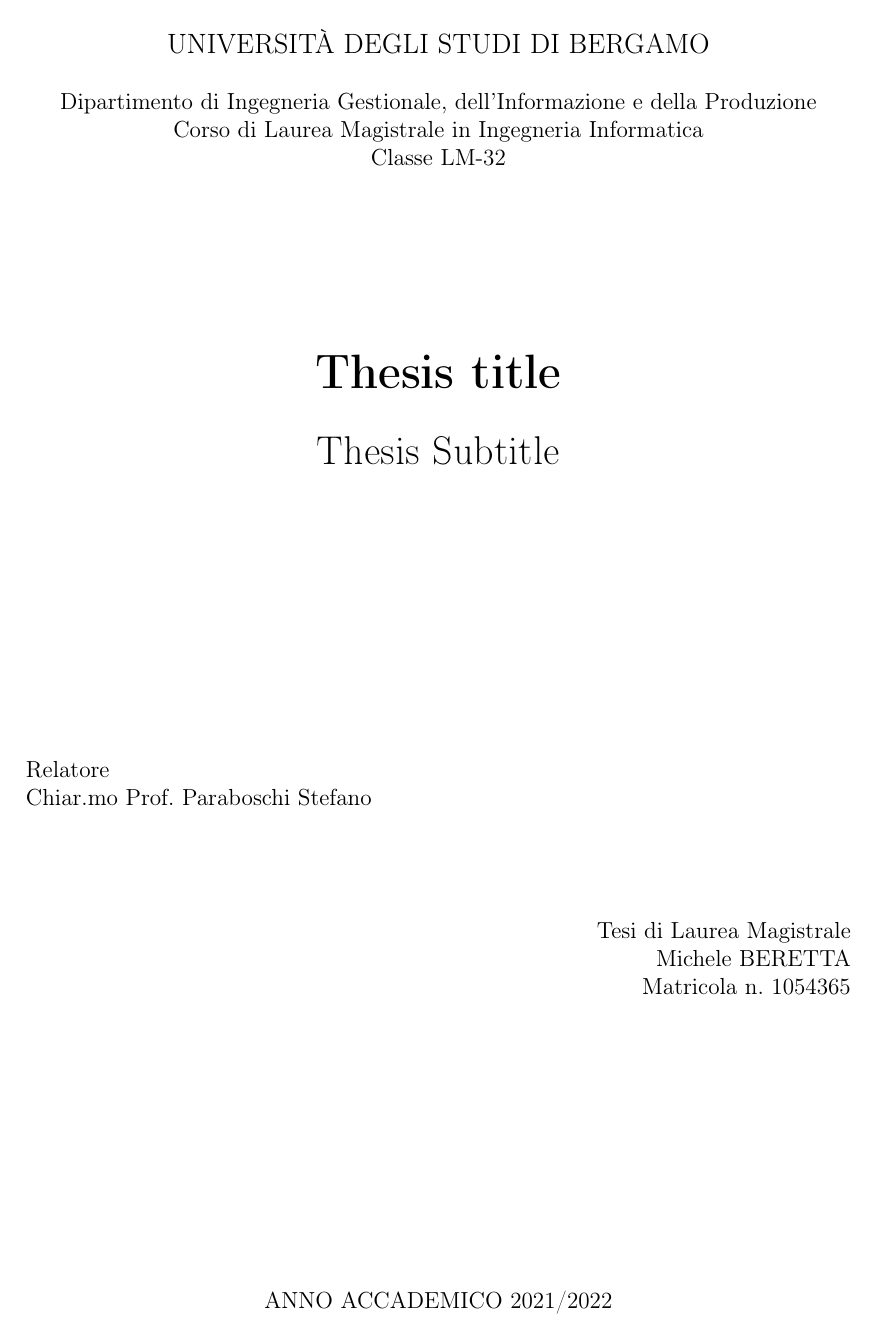
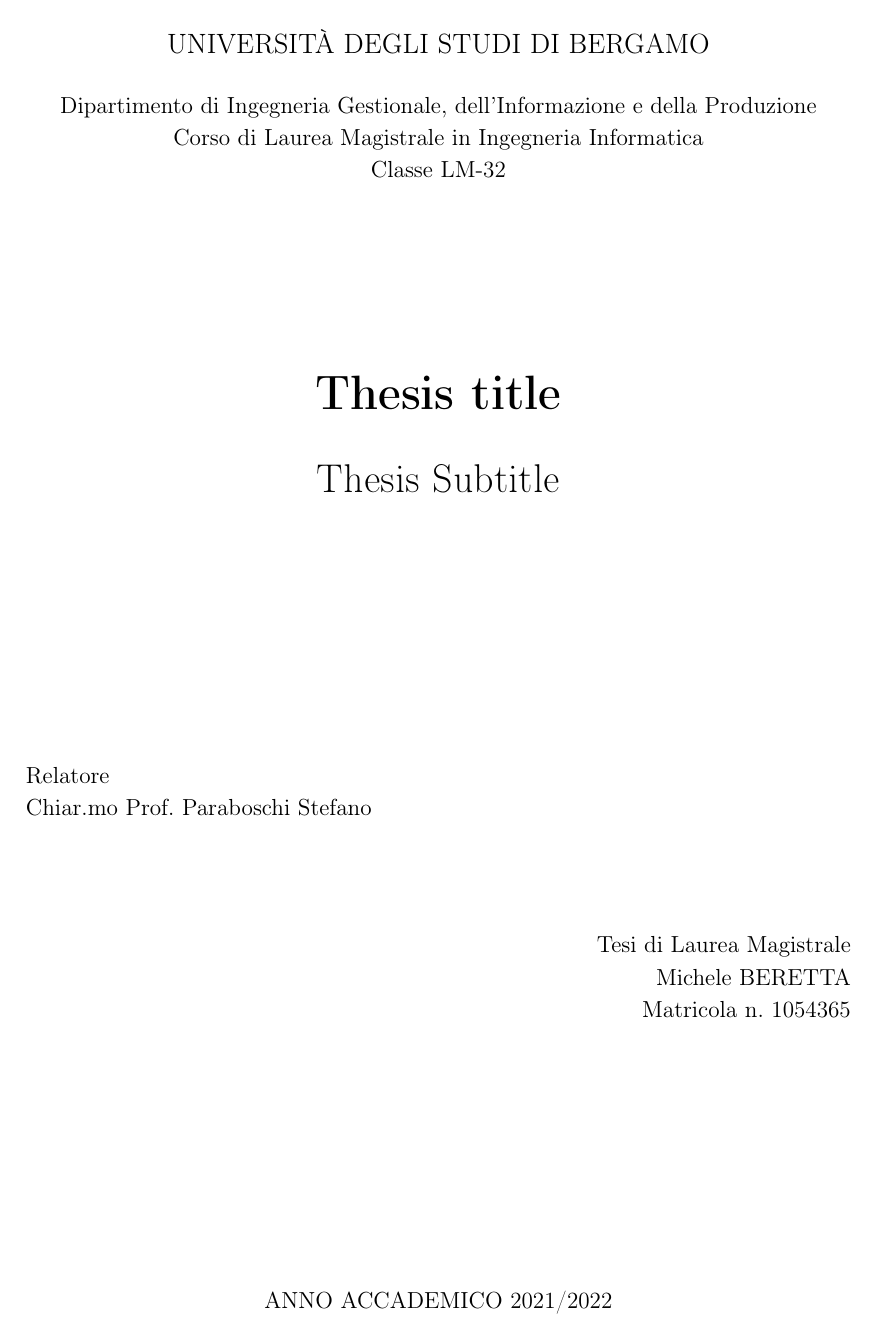
Before and after one commit to micheleberetta98/msc-thesis, a LaTeX thesis (main.tex): page 1 of 13. Compiled offline with pdfLaTeX.

Commit message:
Set some custom styling

```diff
--- a/main.tex
+++ b/main.tex
@@ -7,8 +7,12 @@
 \usepackage{graphicx}
 \usepackage{import}
 \usepackage{csquotes}
-\usepackage[margin=3cm]{geometry}
+\usepackage{geometry}
 \RequirePackage[UKenglish]{babel}
+
+% ------------------------ Styling
+\geometry{margin=3cm}
+\renewcommand{\baselinestretch}{1.15}
 
 % ------------------------ Custom commands
 \newcommand{\emptypage}{
```
